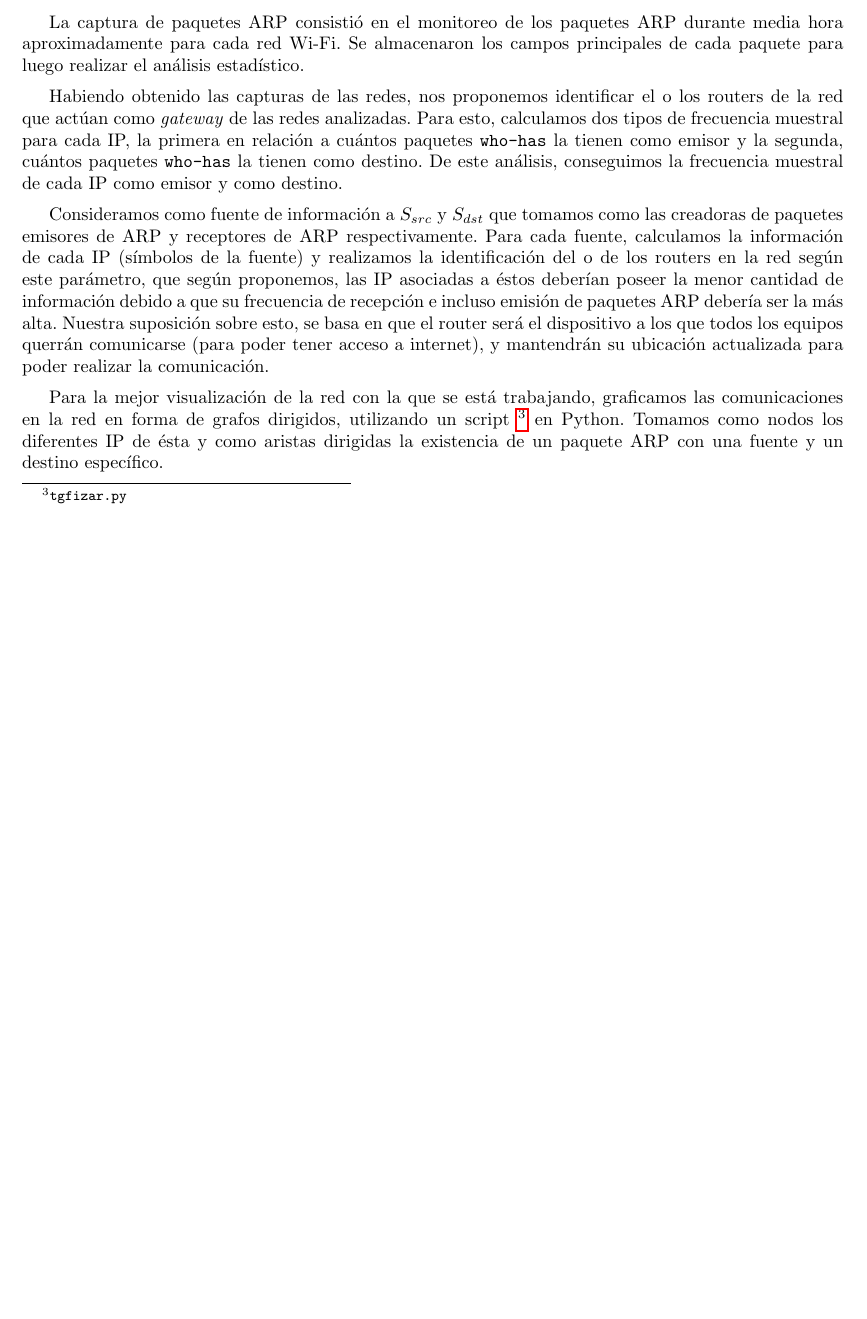
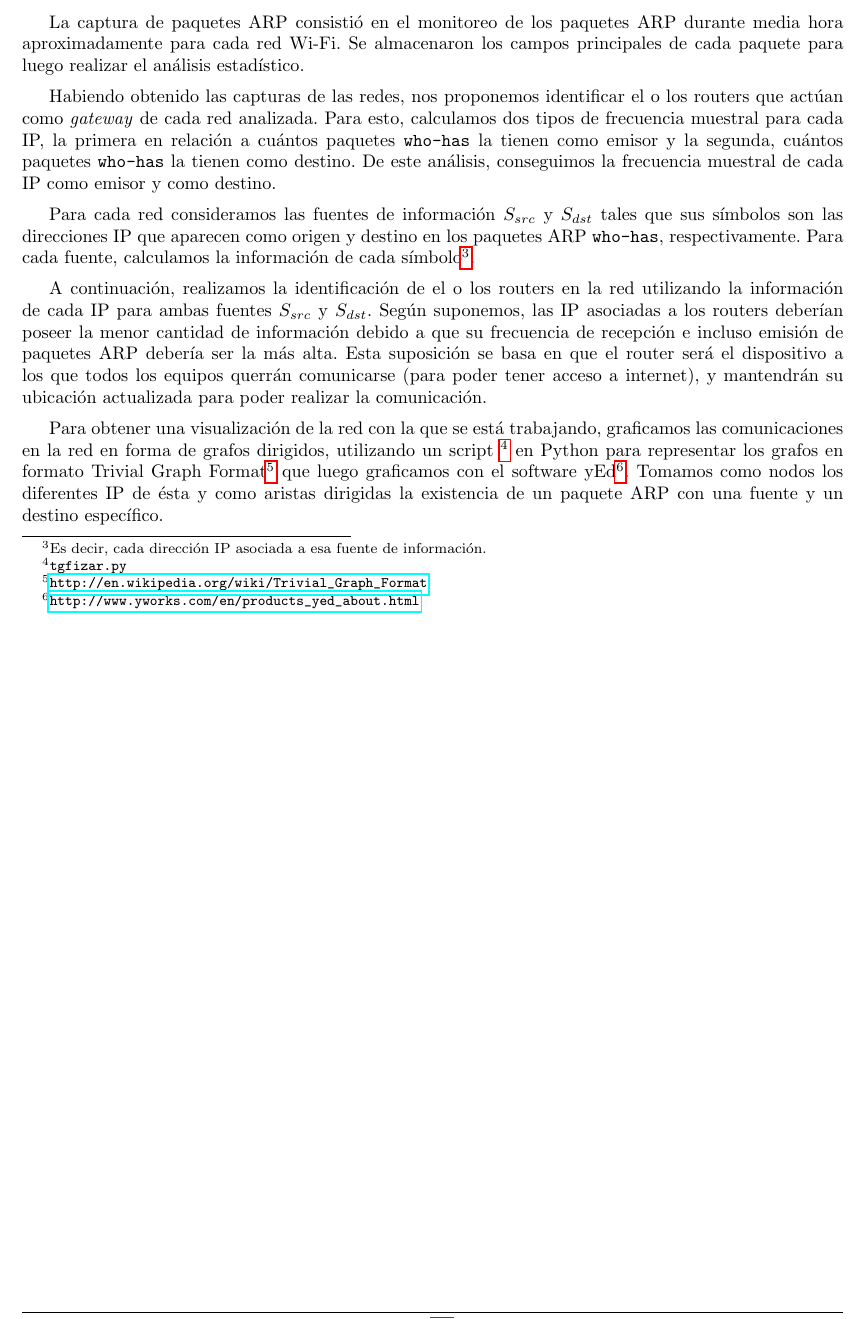
Before and after one commit to LeandroLovisolo/TdC-TP1, a LaTeX document (tex/informe.tex): part of page 4 of 13, cut so that both start at the same text, the shorter picture padded with empty space. Compiled offline with pdfLaTeX.

Commit message:
Desarrollo: emprolijar el texto

```diff
--- a/tex/informe.tex
+++ b/tex/informe.tex
@@ -181,11 +182,14 @@ Identificamos las redes según su SSID:
 
 La captura de paquetes ARP consistió en el monitoreo de los paquetes ARP durante media hora aproximadamente para cada red Wi-Fi. Se almacenaron los campos principales de cada paquete para luego realizar el análisis estadístico.
 
-Habiendo obtenido las capturas de las redes, nos proponemos identificar el o los routers de la red que actúan como \textit{gateway} de las redes analizadas. Para esto, calculamos dos tipos de frecuencia muestral para cada IP, la primera en relación a cuántos paquetes \texttt{who-has} la tienen como emisor y la segunda, cuántos paquetes \texttt{who-has} la tienen como destino. De este análisis, conseguimos la frecuencia muestral de cada IP como emisor y como destino.
+Habiendo obtenido las capturas de las redes, nos proponemos identificar el o los routers que actúan como \textit{gateway} de cada red analizada. Para esto, calculamos dos tipos de frecuencia muestral para cada IP, la primera en relación a cuántos paquetes \texttt{who-has} la tienen como emisor y la segunda, cuántos paquetes \texttt{who-has} la tienen como destino. De este análisis, conseguimos la frecuencia muestral de cada IP como emisor y como destino.
 
-Consideramos como fuente de información a $S_{src}$ y $S_{dst}$ que tomamos como las creadoras de paquetes emisores de ARP y receptores de ARP respectivamente. Para cada fuente, calculamos la información de cada IP (símbolos de la fuente) y realizamos la identificación del o de los routers en la red según este parámetro, que según proponemos, las IP asociadas a éstos deberían poseer la menor cantidad de información debido a que su frecuencia de recepción e incluso emisión de paquetes ARP debería ser la más alta. Nuestra suposición sobre esto, se basa en que el router será el dispositivo a los que todos los equipos querrán comunicarse (para poder tener acceso a internet), y mantendrán su ubicación actualizada para poder realizar la comunicación.
+Para cada red consideramos las fuentes de información $S_{src}$ y $S_{dst}$ tales que sus símbolos son las direcciones IP que aparecen como origen y destino en los paquetes ARP \texttt{who-has}, respectivamente. Para cada fuente, calculamos la información de cada símbolo\footnote{Es decir, cada dirección IP asociada a esa fuente de información.}.
 
-Para la mejor visualización de la red con la que se está trabajando, graficamos las comunicaciones en la red en forma de grafos dirigidos, utilizando un script \footnote{\texttt{tgfizar.py}} en Python. Tomamos como nodos los diferentes IP de ésta y como aristas dirigidas la existencia de un paquete ARP con una fuente y un destino específico.
+A continuación, realizamos la identificación de el o los routers en la red utilizando la información de cada IP para ambas fuentes $S_{src}$ y $S_{dst}$. Según suponemos, las IP asociadas a los routers deberían poseer la menor cantidad de información debido a que su frecuencia de recepción e incluso emisión de paquetes ARP debería ser la más alta. Esta suposición se basa en que el router será el dispositivo a los que todos los equipos querrán comunicarse (para poder tener acceso a internet), y mantendrán su ubicación actualizada para poder realizar la comunicación.
+
+Para obtener una visualización de la red con la que se está trabajando, graficamos las comunicaciones en la red en forma de grafos dirigidos, utilizando un script \footnote{\texttt{tgfizar.py}} en Python para representar los grafos en formato Trivial Graph Format\footnote{\url{http://en.wikipedia.org/wiki/Trivial_Graph_Format}} que luego graficamos con el software yEd\footnote{\url{http://www.yworks.com/en/products_yed_about.html}}. Tomamos como nodos los diferentes IP de ésta y como aristas dirigidas la existencia de un paquete ARP con una fuente y un destino específico.
+
 
 %%%%%%%%%%%%%%%%%%%%%%%%%%%%%%%%%%%%%%%%%%%%%%%%%%%%%%%%%%%%%%%%%%%%%%%%%%%%%%%
 %% Resultados                                                                %%
```
Also changed, not shown: informe.pdf, tex/informe.tex (1 more changed lines).
